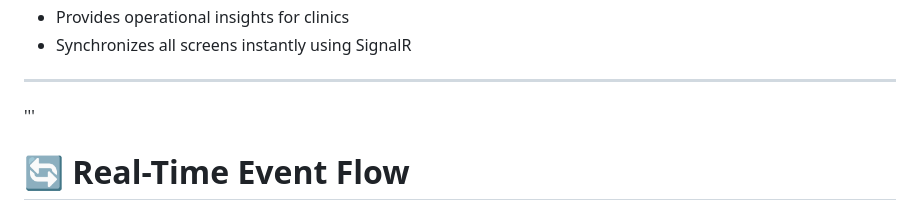
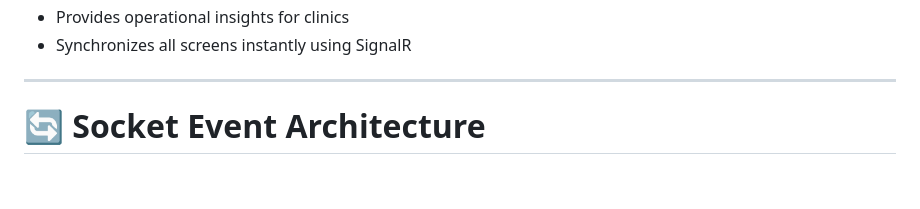
Before and after one commit to Devendiran2007/QueueCure, a Markdown page: README.md, the part around one of its changes. Drawn GitHub-style; blank space fills up the shorter version.

Commit message:
Revise event flow documentation and section titles
Updated flowchart section to reflect new event architecture and renamed sections for clarity.

```diff
--- a/README.md
+++ b/README.md
@@ -32,7 +32,6 @@ QueueCure AI+ is a real-time clinic queue intelligence platform that:
 * Synchronizes all screens instantly using SignalR
 
 ---
-'''
 
-# 🔄 Real-Time Event Flow
+# 🔄 Socket Event Architecture
 
```
Also changed, not shown: other parts of README.md (+108 -229 lines).
